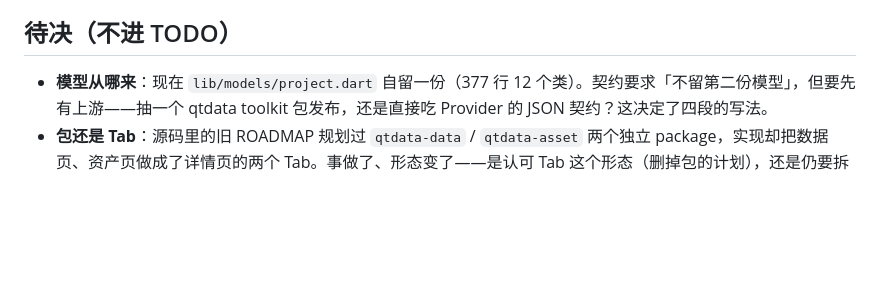
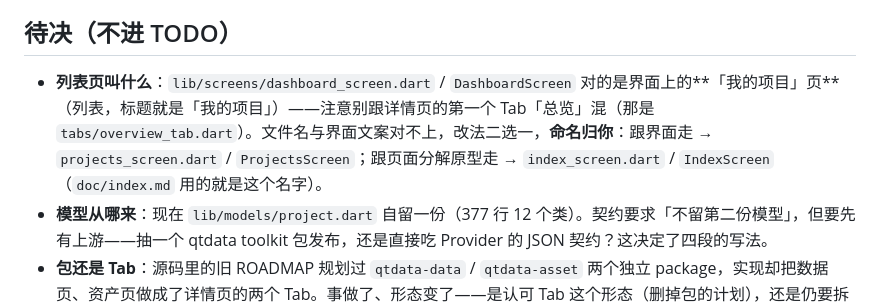
Before and after one commit to quanttide/qtdata, a Markdown page: src/studio/ROADMAP.md, the part around the change. GitHub-like rendering; blank space fills up the shorter version.

Commit message:
docs(studio): 修正写混的一条——dashboard 页是「我的项目」，不是详情页的「总览」Tab
原 TODO 条目把列表页与详情页第一个 Tab 混为一谈；改为把「列表页叫什么」列入 ROADMAP 待决（命名归用户：projects_screen 或 index_screen）。

```diff
--- a/src/studio/ROADMAP.md
+++ b/src/studio/ROADMAP.md
@@ -56,6 +56,7 @@ cd src/provider && uvicorn app.main:app --reload
 
 ## 待决（不进 TODO）
 
+- **列表页叫什么**：`lib/screens/dashboard_screen.dart` / `DashboardScreen` 对的是界面上的**「我的项目」页**（列表，标题就是「我的项目」）——注意别跟详情页的第一个 Tab「总览」混（那是 `tabs/overview_tab.dart`）。文件名与界面文案对不上，改法二选一，**命名归你**：跟界面走 → `projects_screen.dart` / `ProjectsScreen`；跟页面分解原型走 → `index_screen.dart` / `IndexScreen`（`doc/index.md` 用的就是这个名字）。
 - **模型从哪来**：现在 `lib/models/project.dart` 自留一份（377 行 12 个类）。契约要求「不留第二份模型」，但要先有上游——抽一个 qtdata toolkit 包发布，还是直接吃 Provider 的 JSON 契约？这决定了四段的写法。
 - **包还是 Tab**：源码里的旧 ROADMAP 规划过 `qtdata-data` / `qtdata-asset` 两个独立 package，实现却把数据页、资产页做成了详情页的两个 Tab。事做了、形态变了——是认可 Tab 这个形态（删掉包的计划），还是仍要拆成包（Tab 退回壳）？
 - **IaC 归属**：`src/studio/manifests/terraform/` 还是 `apps/qtdata/manifests/terraform/`（Studio 与 Site 共用一个目录？）。
```
Also changed, not shown: src/studio/TODO.md (+0 -4 lines).
